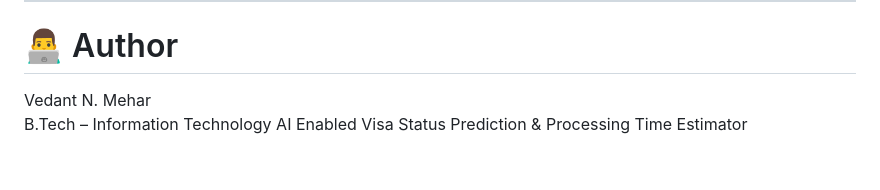
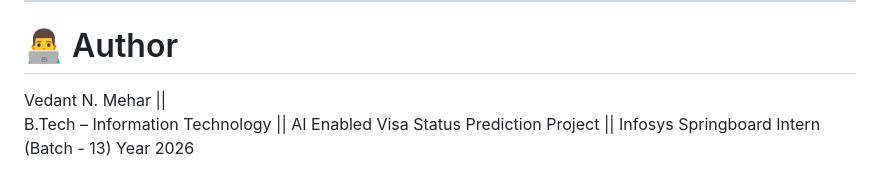
Before and after one commit to vedamehar/AI-Enabled-Visa-Status-Prediction, a Markdown page: Readme.md, the part around the change. GitHub-like rendering.

Commit message:
Update author section in Readme.md

```diff
--- a/Readme.md
+++ b/Readme.md
@@ -346,6 +346,7 @@ This ensures:
 
 # 👨‍💻 Author
 
-Vedant N. Mehar
-B.Tech – Information Technology
-AI Enabled Visa Status Prediction & Processing Time Estimator
+Vedant N. Mehar ||
+B.Tech – Information Technology ||
+AI Enabled Visa Status Prediction Project ||
+Infosys Springboard Intern  (Batch - 13) Year 2026
```
